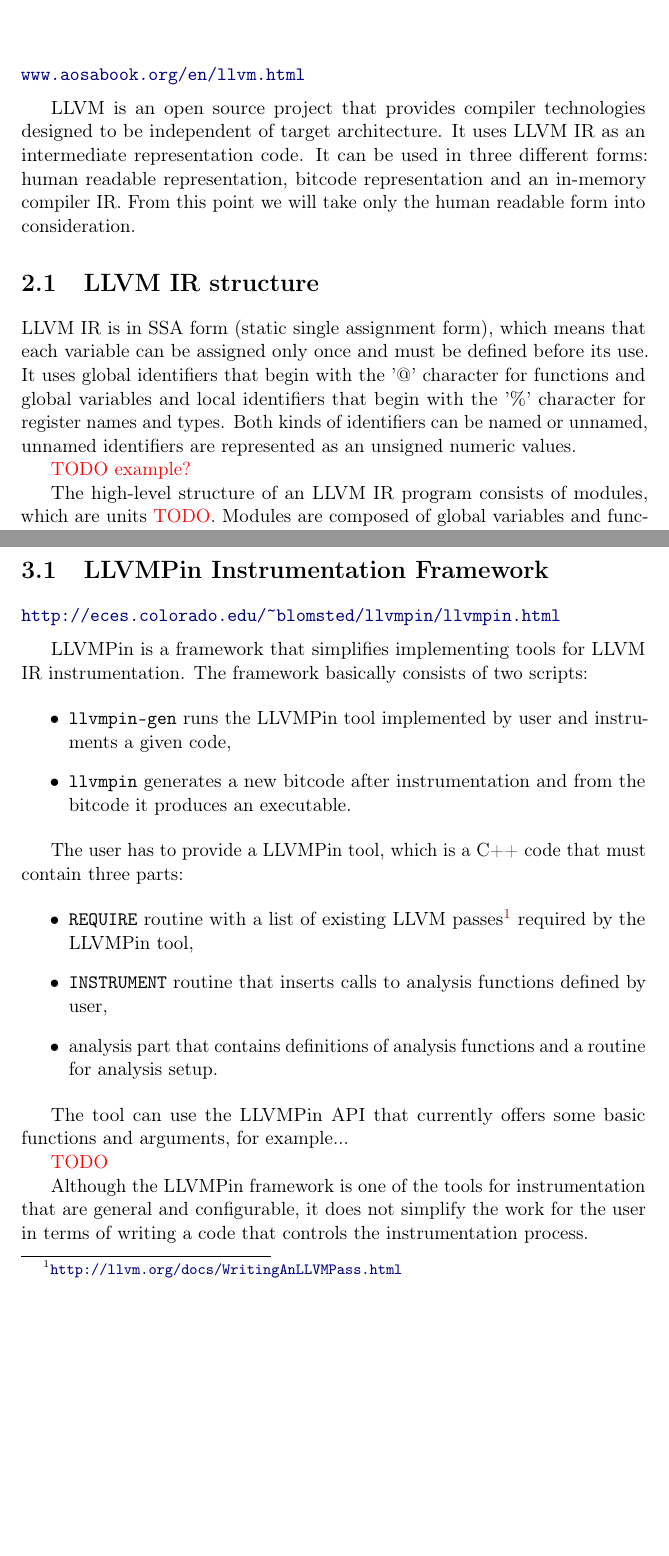
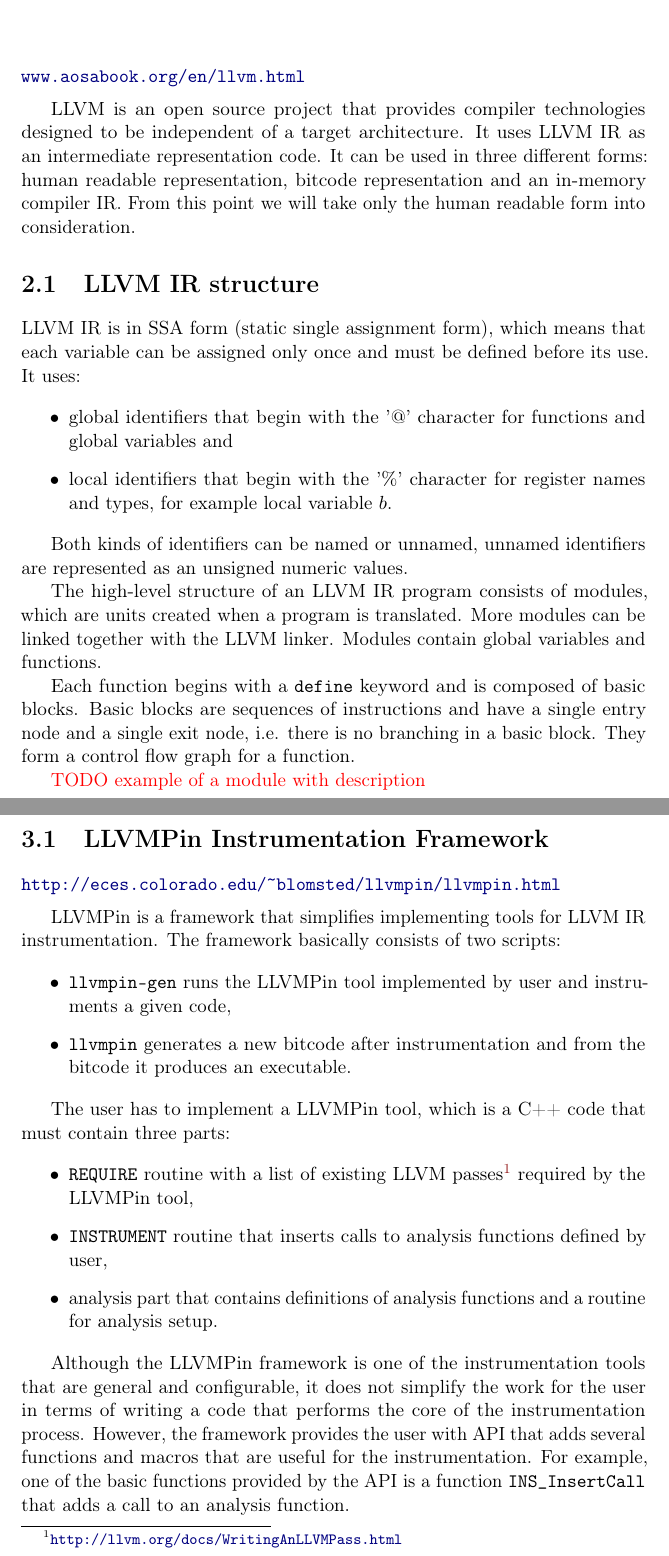
Before and after one commit to xvitovs1/thesis, a LaTeX thesis (thesis.tex, which reads chapters/02_llvm.tex, chapters/03_existing_tools.tex): two parts of pages 9 and 11 of 15, joined at a grey line, cut so that both start at the same text, the shorter picture padded with empty space. Compiled offline with pdfLaTeX.

Commit message:
Add a few things to chapters 2 and 3

```diff
--- a/chapters/02_llvm.tex
+++ b/chapters/02_llvm.tex
@@ -2,7 +2,7 @@
 \medskip
 
 LLVM is an open source project that provides compiler technologies designed to
-be independent of target architecture. It uses LLVM IR as an intermediate
+be independent of a target architecture. It uses LLVM IR as an intermediate
 representation code. It can be used in three different forms: human readable
 representation, bitcode representation and an in-memory compiler IR. From this
 point we will take only the human readable form into consideration.
@@ -10,17 +10,29 @@
 \section{LLVM IR structure} %TODO rename the chapter to LLVM IR?
 
 LLVM IR is in SSA form (static single assignment form), which means that each
-variable can be assigned only once and must be defined before its use. It uses
-global identifiers that begin with the '@' character for functions and global
-variables and local identifiers that begin with the '\%' character for register
-names and types. Both kinds of identifiers can be named or unnamed, unnamed
-identifiers are represented as an unsigned numeric values.
+variable can be assigned only once and must be defined before its use. It uses:
 
-\textcolor{red}{TODO example?}
+\begin{itemize}
+    \item global identifiers that begin with the '@' character for functions
+and global variables and
+    \item local identifiers that begin with the '\%' character for register
+names and types, for example local variable $b$.
+\end{itemize}
+
+Both kinds of identifiers can be named or unnamed, unnamed identifiers are
+represented as an unsigned numeric values.
 
 The high-level structure of an LLVM IR program consists of modules, which are
-units \textcolor{red}{TODO}. Modules are composed of global variables and
-functions.
+units created when a program is translated. More modules can be linked together
+with the LLVM linker. Modules contain global variables and functions.
+
+Each function begins with a \texttt{define} keyword and is composed of basic
+blocks. Basic blocks are sequences of instructions and have a single entry node
+and a single exit node, i.e. there is no branching in a basic block. They form
+a control flow graph for a function.
+
+
+\textcolor{red}{TODO example of a module with description}
 
 \section{LLVM IR types}
 
--- a/chapters/03_existing_tools.tex
+++ b/chapters/03_existing_tools.tex
@@ -3,7 +3,7 @@
 \url{http://eces.colorado.edu/~blomsted/llvmpin/llvmpin.html}
 \medskip
 
-LLVMPin is a framework that simplifies implementing tools for LLVM IR
+LLVMPin is a framework that simplifies implementing tools for LLVM~IR
 instrumentation. The framework basically consists of two scripts:
 
 \begin{itemize}
@@ -14,7 +14,7 @@
           executable.
 \end{itemize}
 
-The user has to provide a LLVMPin tool, which is a C++ code that must contain three
+The user has to implement a LLVMPin tool, which is a C++ code that must contain three
 parts:
 
 \begin{itemize}
@@ -27,14 +27,13 @@
           routine for analysis setup.
 \end{itemize}
 
-The tool can use the LLVMPin API that currently offers some basic functions and
-arguments, for example...
-
-\textcolor{red}{TODO}
-
-Although the LLVMPin framework is one of the tools for instrumentation that are
+Although the LLVMPin framework is one of the instrumentation tools that are
 general and configurable, it does not simplify the work for the user in terms
-of writing a code that controls the instrumentation process.
+of writing a code that performs the core of the instrumentation process.
+However, the framework provides the user with API that adds several functions
+and macros that are useful for the instrumentation. For example, one of the
+basic functions provided by the API is a function \texttt{INS\_InsertCall} that
+adds a call to an analysis function.
 
 \section{LLVM-IR-MemProtect}
 
```
Also changed, not shown: chapters/03_existing_tools.tex (21 more changed lines).
